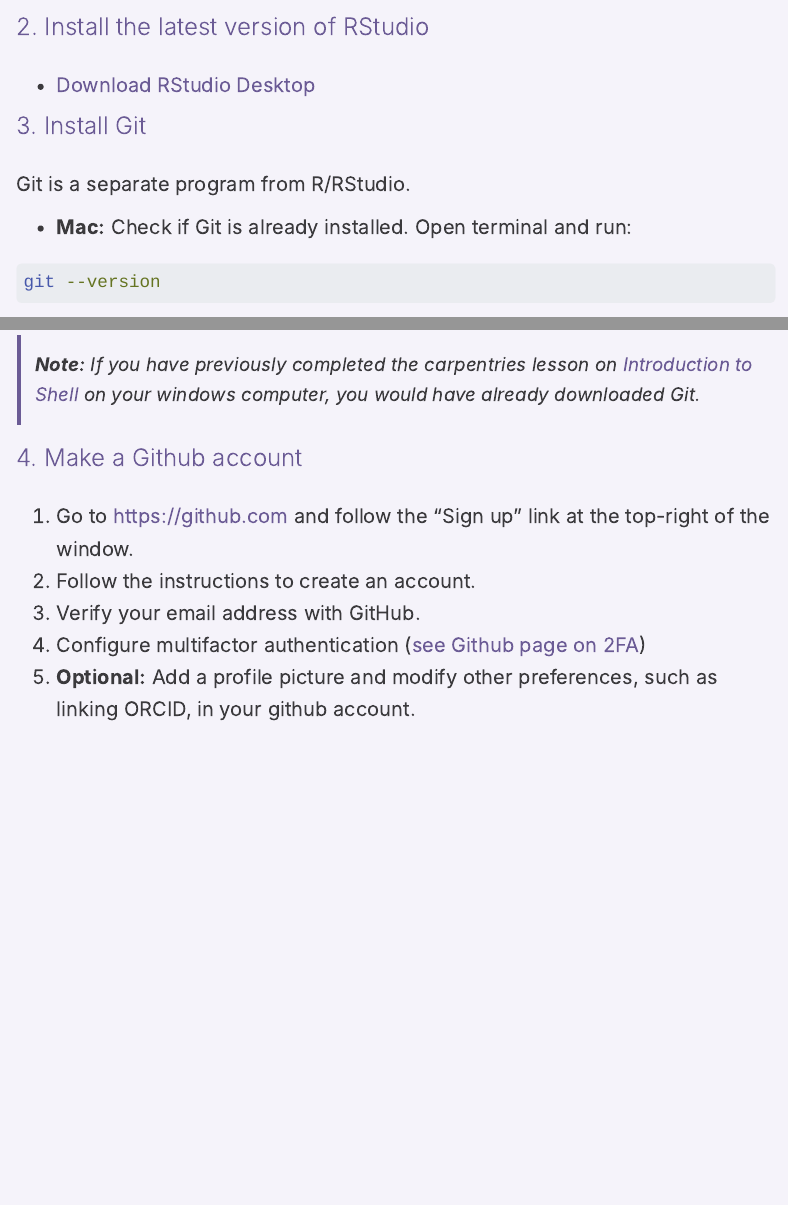
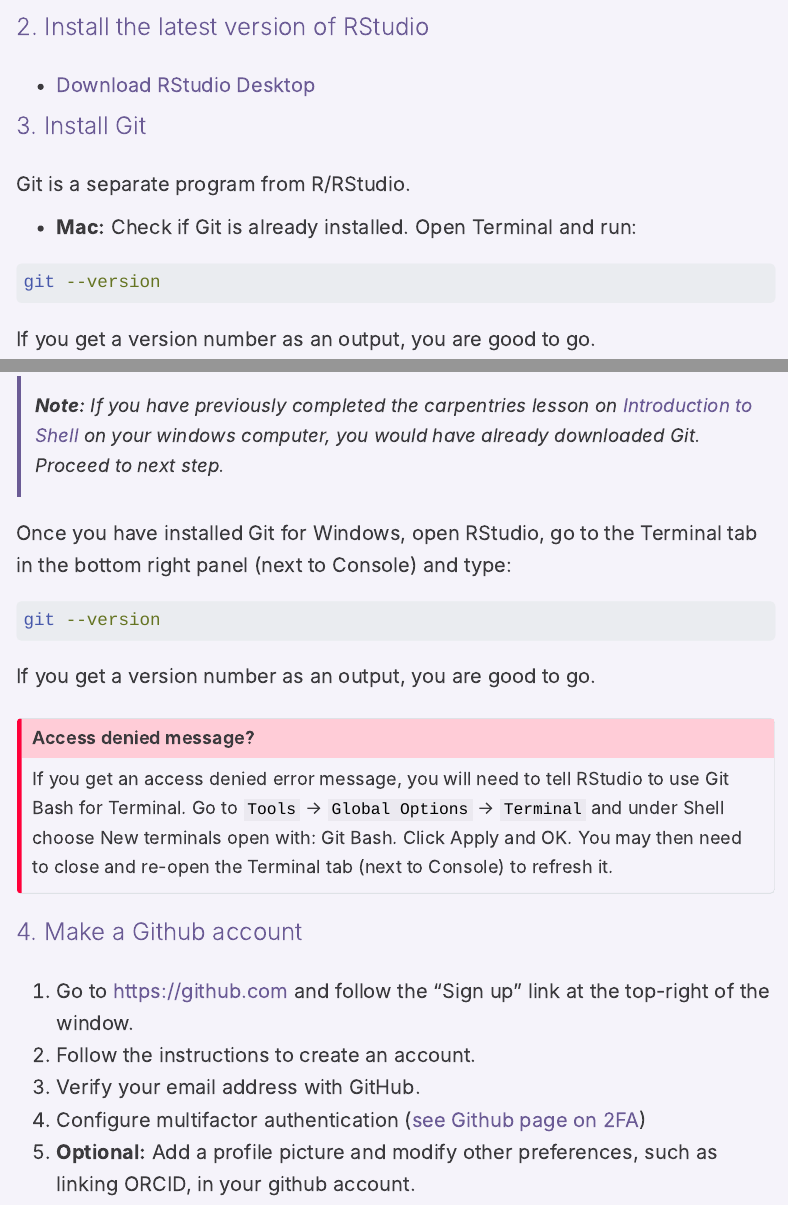
Before and after one commit to GenomicsAotearoa/reproducibility_with_git_and_quarto, a Quarto document (git_overview.qmd): the page in a window 1100 px wide, from 1680 px down, and a second part further down, joined at a grey line. Rendered offline with R 4.5, knitr and Pandoc in place of Quarto, with nearby package versions; menus at the side of the page are left out.

Commit message:
fix windows git install instructions

````diff
--- a/git_overview.qmd
+++ b/git_overview.qmd
@@ -52,10 +52,14 @@
 
 Git is a separate program from R/RStudio.
 
-- **Mac:** Check if Git is already installed. Open terminal and run:
+- **Mac:** Check if Git is already installed. Open Terminal and run:
+
 ```bash
 git --version
 ```
+
+If you get a version number as an output, you are good to go.
+
 > **Note:** If it is not already installed, [follow instructions here for macOS](https://git-scm.com/downloads/mac)
 
 - **Windows:** Follow the "Installing Git for Windows" instructions [here on the software carpentry page](https://carpentries.github.io/workshop-template/install_instructions/#the-bash-shell) (Instructions may be hiding under "The Bash Shell" section, tab for "Git for Windows".)
@@ -91,7 +95,21 @@
 
 :::
 
-> **Note:** If you have previously completed the carpentries lesson on [Introduction to Shell](https://swcarpentry.github.io/shell-novice/01-intro.html) on your windows computer, you would have already downloaded Git.
+> **Note:** If you have previously completed the carpentries lesson on [Introduction to Shell](https://swcarpentry.github.io/shell-novice/01-intro.html) on your windows computer, you would have already downloaded Git. Proceed to next step.
+
+Once you have installed Git for Windows, open RStudio, go to the Terminal tab in the bottom right panel (next to Console) and type:
+
+```bash
+git --version
+```
+
+If you get a version number as an output, you are good to go.
+
+::: {.callout-important collapse="true"}
+# Access denied message?
+If you get an access denied error message, you will need to tell RStudio to use Git Bash for Terminal. Go to `Tools`{style="color:black"}
+-> `Global Options`{style="color:black"} -> `Terminal`{style="color:black"} and under Shell choose New terminals open with: Git Bash. Click Apply and OK. You may then need to close and re-open the Terminal tab (next to Console) to refresh it.
+:::
 
 
 #### 4. Make a Github account
````
Also changed, not shown: docs/search.json, 2 other files.
